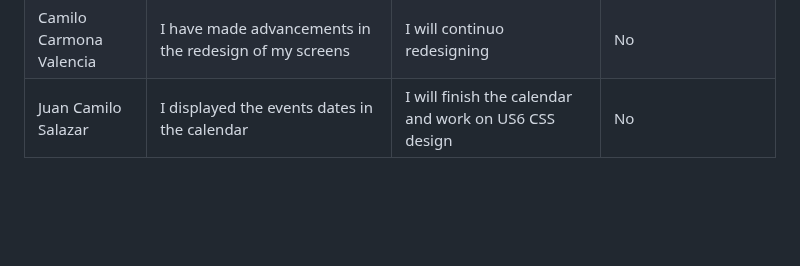
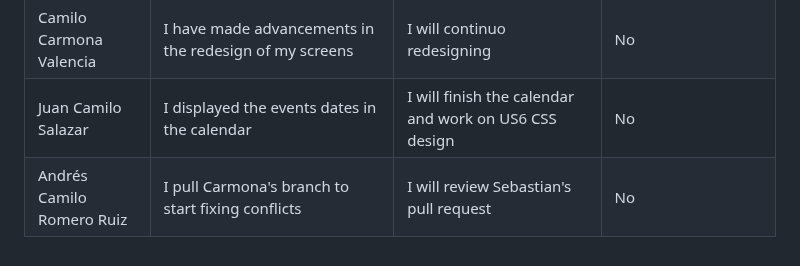
Before and after one commit to Camilin1904/ScholarshipManagement, a Markdown page: Dailies.md, the part around the change. Drawn GitHub-style; blank space fills up the shorter version.

Commit message:
Document dailies 08/11/2023 Andrés Romero

```diff
--- a/Dailies.md
+++ b/Dailies.md
@@ -427,3 +427,4 @@ Spooky
 | Juan Sebastián Libreros | I fixed the bug on the test that wasn't allowing the test to run because of the driver | I will finised the log in an sign up tests and satrt the test of assign role |No|
 | Camilo Carmona Valencia | I have made advancements in the redesign of my screens | I will continuo redesigning | No |
 | Juan Camilo Salazar | I displayed the events dates in the calendar | I will finish the calendar and work on US6 CSS design | No |
+| Andrés Camilo Romero Ruiz | I pull Carmona's branch to start fixing conflicts | I will review Sebastian's pull request | No |
```
